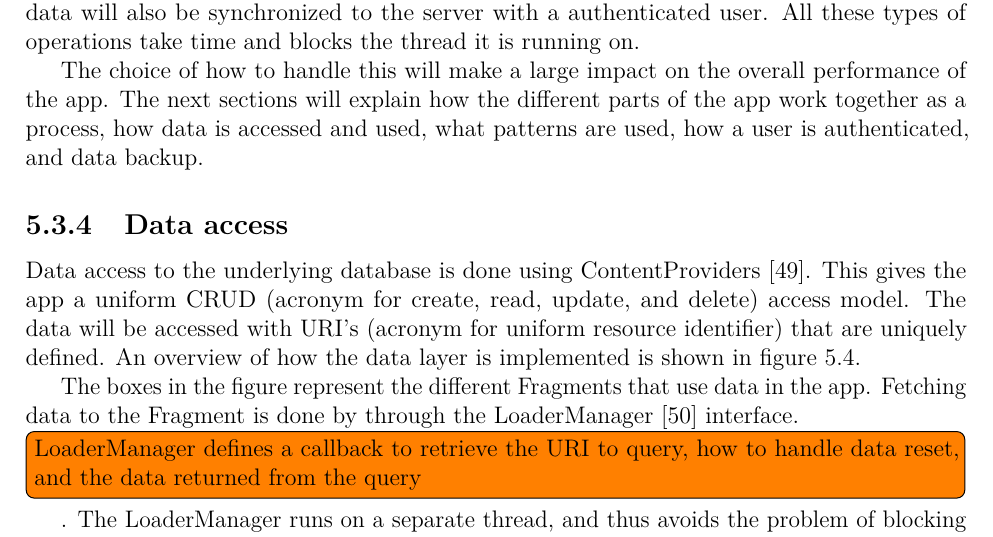
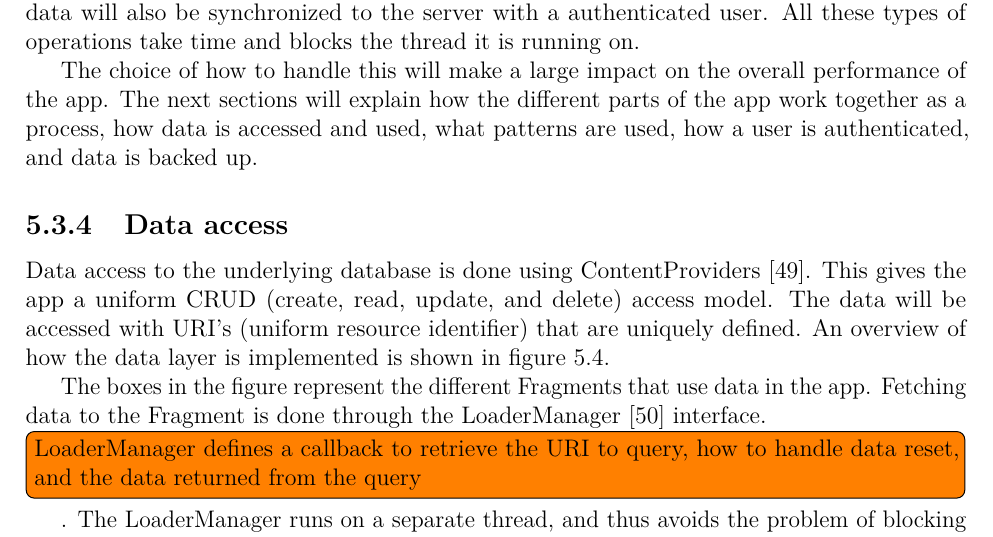
Before and after one commit to haavardlian/IT2901, a LaTeX thesis (report/rapport.tex, which reads report/ch/architecture/sec/app.tex): part of page 41 of 109, cut so that both start at the same text. Compiled offline with pdfLaTeX.

Commit message:
Some changes to app arch

```diff
--- a/report/ch/architecture/sec/app.tex
+++ b/report/ch/architecture/sec/app.tex
@@ -37,14 +37,14 @@ Android renders the UI on the main thread. Running long operations on the main t
 
 The functionality of the app uses a lot of data stored in the local SQLite database. The data will also be synchronized to the server with a authenticated user. All these types of operations take time and blocks the thread it is running on.
 
-The choice of how to handle this will make a large impact on the overall performance of the app. The next sections will explain how the different parts of the app work together as a process, how data is accessed and used, what patterns are used, how a user is authenticated, and data backup.
+The choice of how to handle this will make a large impact on the overall performance of the app. The next sections will explain how the different parts of the app work together as a process, how data is accessed and used, what patterns are used, how a user is authenticated, and data is backed up.
 
 %To avoid the issue of blocking the main thread it was decided to make use of Androids built in logic for async data access, and a design pattern for business logic.
 
 \subsection{Data access}
-Data access to the underlying database is done using ContentProviders~\cite{contentproviders}. This gives the app a uniform \gls{CRUD} (acronym for create, read, update, and delete) access model. The data will be accessed with \gls{URI}'s (acronym for uniform resource identifier) that are uniquely defined. An overview of how the data layer is implemented is shown in figure~\ref{fig:archAppOverview}.
+Data access to the underlying database is done using ContentProviders~\cite{contentproviders}. This gives the app a uniform \gls{CRUD} (create, read, update, and delete) access model. The data will be accessed with \gls{URI}'s (uniform resource identifier) that are uniquely defined. An overview of how the data layer is implemented is shown in figure~\ref{fig:archAppOverview}.
 
-The boxes in the figure represent the different Fragments that use data in the app. Fetching data to the Fragment is done by through the LoaderManager~\cite{loadermanager} interface. \todo{LoaderManager defines a callback to retrieve the URI to query, how to handle data reset, and the data returned from the query}. The LoaderManager runs on a separate thread, and thus avoids the problem of blocking the main thread from rendering the UI. It will also handle the life cycle of the data. When data related to the URI changes, the LoaderManager will load the data again.
+The boxes in the figure represent the different Fragments that use data in the app. Fetching data to the Fragment is done through the LoaderManager~\cite{loadermanager} interface. \todo{LoaderManager defines a callback to retrieve the URI to query, how to handle data reset, and the data returned from the query}. The LoaderManager runs on a separate thread, and thus avoids the problem of blocking the main thread from rendering the UI. It will also handle the life cycle of the data. When data related to the URI changes, the LoaderManager will load the data again.
 
 \begin{figure}[H]
 \includegraphics[width=\textwidth]{ch/architecture/fig/arch_app_overview.png}
```
